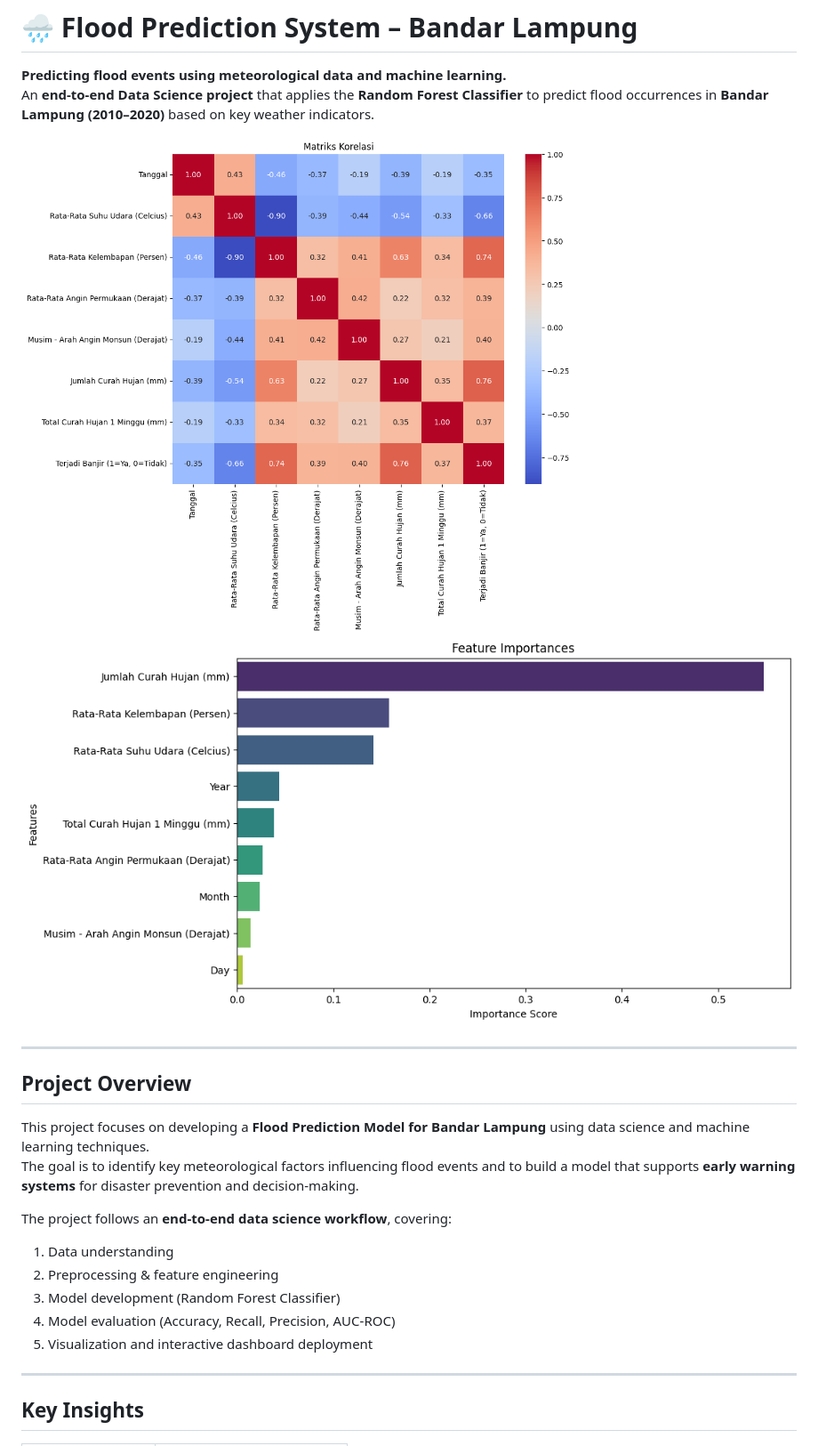
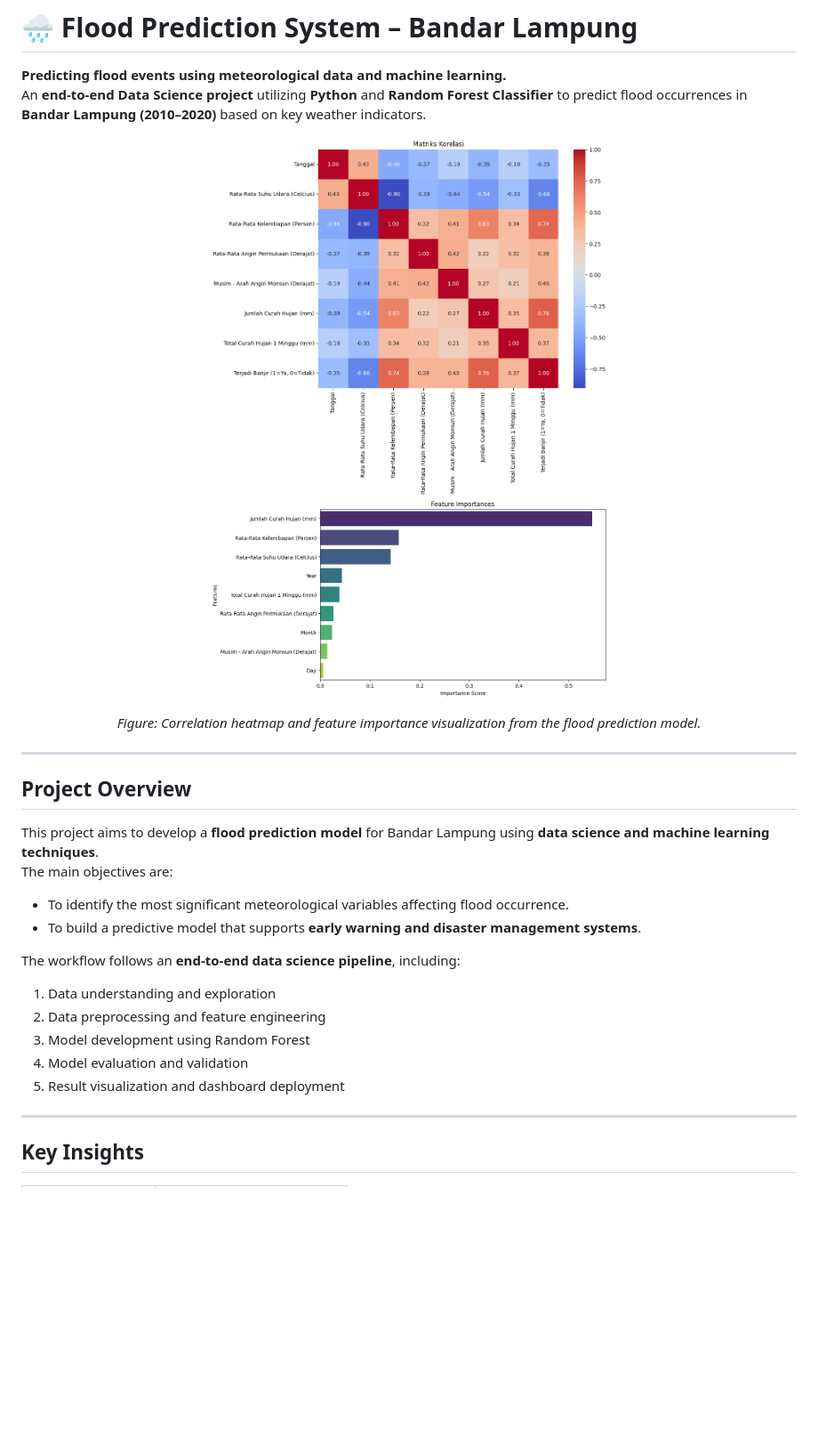
Before and after one commit to dkruma/flood-prediction-system, a Markdown page: README.md, the part around one of its changes. Shown at 89% size. Rendered like a GitHub page; blank space fills up the shorter version.

```diff
--- a/README.md
+++ b/README.md
@@ -1,24 +1,30 @@
 # 🌧️ Flood Prediction System – Bandar Lampung
 
 **Predicting flood events using meteorological data and machine learning.**
-An **end-to-end Data Science project** that applies the **Random Forest Classifier** to predict flood occurrences in **Bandar Lampung (2010–2020)** based on key weather indicators.
+An **end-to-end Data Science project** utilizing **Python** and **Random Forest Classifier** to predict flood occurrences in **Bandar Lampung (2010–2020)** based on key weather indicators.
 
-![Correlation Matrix](img/correlation_matrix.png)
-![Feature Importance](img/feature_importance.png)
+<p align="center">
+  <img src="img/correlation_matrix.png" alt="Correlation Matrix" width="450"/>
+  <img src="img/feature_importance.png" alt="Feature Importance" width="450"/>
+</p>
+
+<p align="center"><em>Figure: Correlation heatmap and feature importance visualization from the flood prediction model.</em></p>
 
 ---
 
 ## Project Overview
 
-This project focuses on developing a **Flood Prediction Model for Bandar Lampung** using data science and machine learning techniques.
-The goal is to identify key meteorological factors influencing flood events and to build a model that supports **early warning systems** for disaster prevention and decision-making.
+This project aims to develop a **flood prediction model** for Bandar Lampung using **data science and machine learning techniques**.
+The main objectives are:
+- To identify the most significant meteorological variables affecting flood occurrence.
+- To build a predictive model that supports **early warning and disaster management systems**.
 
-The project follows an **end-to-end data science workflow**, covering:
-1. Data understanding
-2. Preprocessing & feature engineering
-3. Model development (Random Forest Classifier)
-4. Model evaluation (Accuracy, Recall, Precision, AUC-ROC)
-5. Visualization and interactive dashboard deployment
+The workflow follows an **end-to-end data science pipeline**, including:
+1. Data understanding and exploration
+2. Data preprocessing and feature engineering
+3. Model development using Random Forest
+4. Model evaluation and validation
+5. Result visualization and dashboard deployment
 
 ---
 
```
Also changed, not shown: other parts of README.md (+36 -25 lines).
